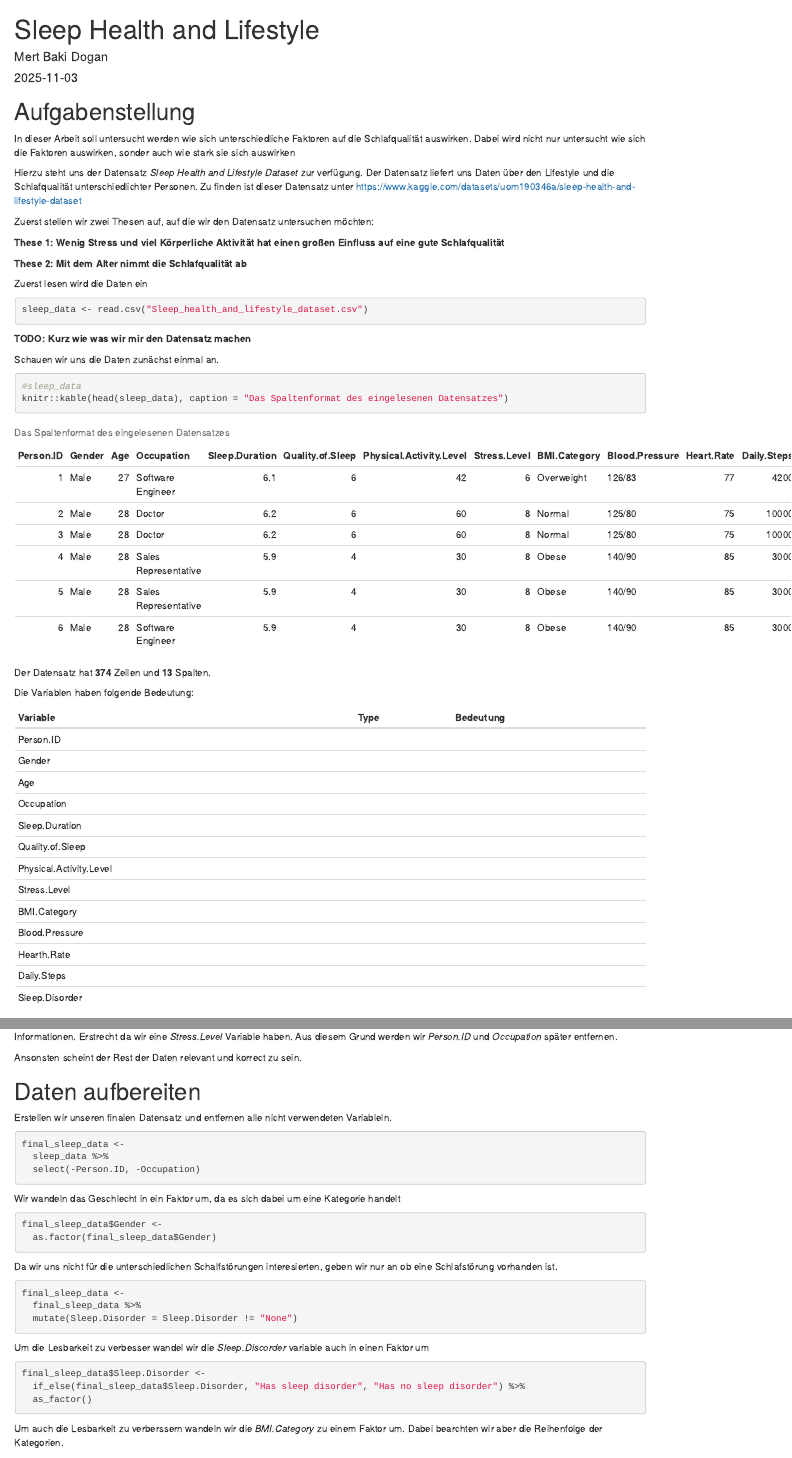
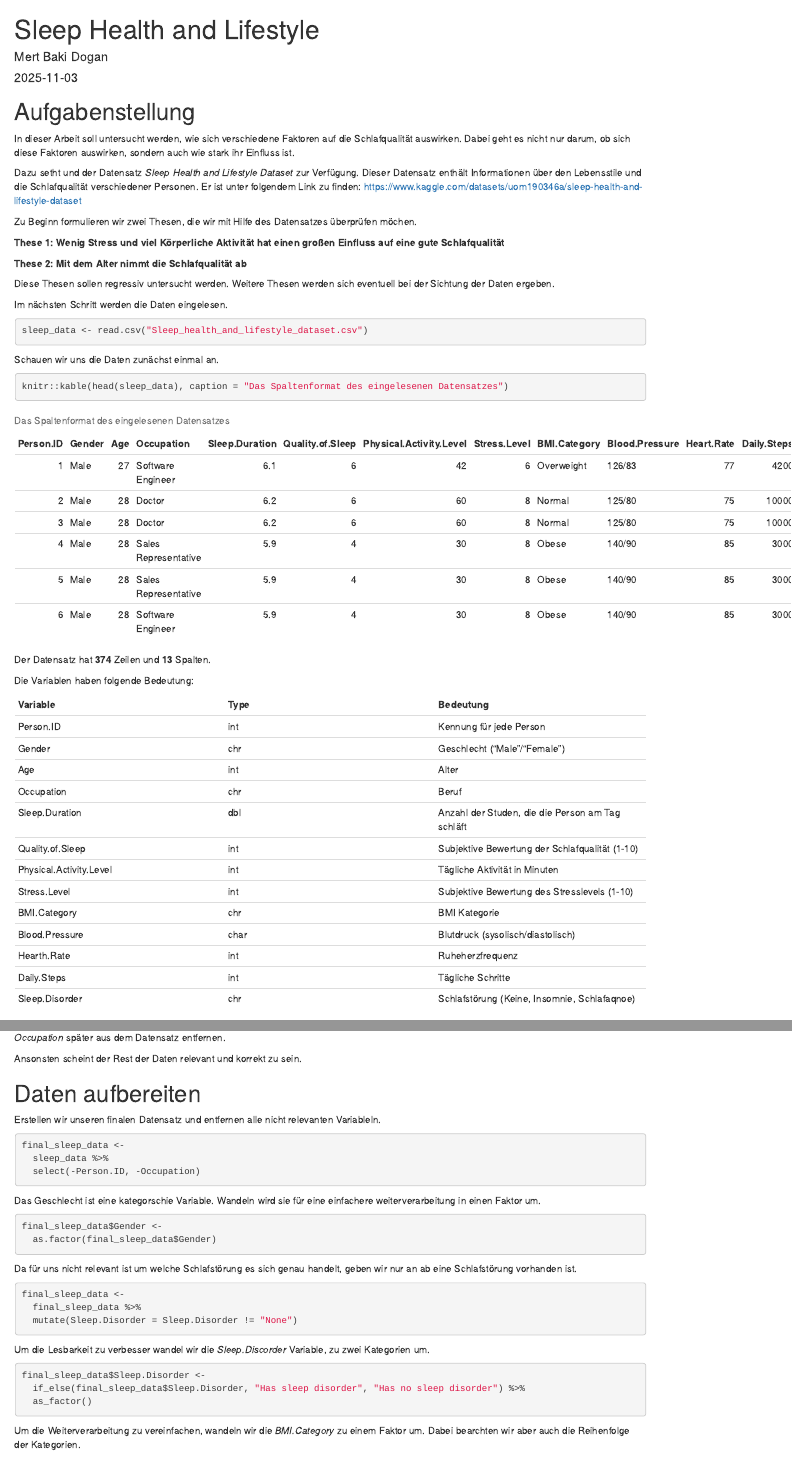
Before and after one commit to mertdogan12/sleep_health, an R Markdown document (Sleep_Health_and_Lifestyle.Rmd): the page in a window 1100 px wide, from its top, and a second part further down, joined at a grey line. Rendered offline with R 4.5, knitr and Pandoc, with nearby package versions; some code elsewhere in the file could not run offline.

Commit message:
text improvments

````diff
--- a/Sleep_Health_and_Lifestyle.Rmd
+++ b/Sleep_Health_and_Lifestyle.Rmd
@@ -20,51 +20,49 @@ library(ranger)
 
 # Aufgabenstellung
 
-In dieser Arbeit soll untersucht werden wie sich unterschiedliche Faktoren auf die Schlafqualität auswirken. Dabei wird nicht nur untersucht wie sich die Faktoren auswirken, sonder auch wie stark sie sich auswirken
+In dieser Arbeit soll untersucht werden, wie sich verschiedene Faktoren auf die Schlafqualität auswirken. Dabei geht es nicht nur darum, ob sich diese Faktoren auswirken, sondern auch wie stark ihr Einfluss ist.
 
-Hierzu steht uns der Datensatz *Sleep Health and Lifestyle Dataset* zur verfügung. Der Datensatz liefert uns Daten über den Lifestyle und die Schlafqualität unterschiedlichter Personen. Zu finden ist dieser Datensatz unter <https://www.kaggle.com/datasets/uom190346a/sleep-health-and-lifestyle-dataset>
+Dazu setht und der Datensatz *Sleep Health and Lifestyle Dataset* zur Verfügung. Dieser Datensatz enthält Informationen über den Lebensstile und die Schlafqualität verschiedener Personen. Er ist unter folgendem Link zu finden: <https://www.kaggle.com/datasets/uom190346a/sleep-health-and-lifestyle-dataset>
 
-Zuerst stellen wir zwei Thesen auf, auf die wir den Datensatz untersuchen möchten:
+Zu Beginn formulieren wir zwei Thesen, die wir mit Hilfe des Datensatzes überprüfen möchen.
 
 **These 1: Wenig Stress und viel Körperliche Aktivität hat einen großen Einfluss auf eine gute Schlafqualität**
 
 **These 2: Mit dem Alter nimmt die Schlafqualität ab**
 
-Zuerst lesen wird die Daten ein
+Diese Thesen sollen regressiv untersucht werden. Weitere Thesen werden sich eventuell bei der Sichtung der Daten ergeben.
+
+Im nächsten Schritt werden die Daten eingelesen.
 
 ```{r, message=FALSE}
 sleep_data <- read.csv("Sleep_health_and_lifestyle_dataset.csv")
 ```
 
-**TODO: Kurz wie was wir mir den Datensatz machen**
-
 Schauen wir uns die Daten zunächst einmal an.
 
-```{r}
-#sleep_data
+```{r, message=FALSE}
 knitr::kable(head(sleep_data), caption = "Das Spaltenformat des eingelesenen Datensatzes")
 ```
+
 Der Datensatz hat **`r nrow(sleep_data)`** Zeilen und **`r ncol(sleep_data)`** Spalten.
-
 
 Die Variablen haben folgende Bedeutung:
 
-| Variable                | Type | Bedeutung |
-|-------------------------|------|-----------|
-| Person.ID               |      |           |
-| Gender                  |      |           |
-| Age                     |      |           |
-| Occupation              |      |           |
-| Sleep.Duration          |      |           |
-| Quality.of.Sleep        |      |           |
-| Physical.Activity.Level |      |           |
-| Stress.Level            |      |           |
-| BMI.Category            |      |           |
-| Blood.Pressure          |      |           |
-| Hearth.Rate             |      |           |
-| Daily.Steps             |      |           |
-| Sleep.Disorder          |      |           |
-
+| Variable | Type | Bedeutung |
+|----|----|----|
+| Person.ID | int | Kennung für jede Person |
+| Gender | chr | Geschlecht ("Male"/"Female") |
+| Age | int | Alter |
+| Occupation | chr | Beruf |
+| Sleep.Duration | dbl | Anzahl der Studen, die die Person am Tag schläft |
+| Quality.of.Sleep | int | Subjektive Bewertung der Schlafqualität (1-10) |
+| Physical.Activity.Level | int | Tägliche Aktivität in Minuten |
+| Stress.Level | int | Subjektive Bewertung des Stresslevels (1-10) |
+| BMI.Category | chr | BMI Kategorie |
+| Blood.Pressure | char | Blutdruck (sysolisch/diastolisch) |
+| Hearth.Rate | int | Ruheherzfrequenz |
+| Daily.Steps | int | Tägliche Schritte |
+| Sleep.Disorder | chr | Schlafstörung (Keine, Insomnie, Schlafaqnoe) |
 
 Zunächst verschaffen wir uns einen Überblick über die Daten.
 
@@ -81,10 +79,10 @@ sleep_data %>% describe_tbl()
-Aus diesem Grund werden wir *Person.ID* und *Occupation* später entfernen.
+*Person.ID* nummeriert lediglich die verschiedenen Personen durch und ist deshalb für uns nicht relevant. Auch die Variable *Occupation* liefert uns keine relevanten Informationen. Vor allem, da wir bereits die *Stress.Level* Variable haben. Aus diesem Grund werden wir *Person.ID* und *Occupation* später aus dem Datensatz entfernen.
 
-Ansonsten scheint der Rest der Daten relevant und korrect zu sein.
+Ansonsten scheint der Rest der Daten relevant und korrekt zu sein.
 
 # Daten aufbereiten
 
-Erstellen wir unseren finalen Datensatz und entfernen alle nicht verwendeten Variableln.
+Erstellen wir unseren finalen Datensatz und entfernen alle nicht relevanten Variableln.
 
 ```{r, message=FALSE}
 final_sleep_data <-
@@ -92,14 +90,14 @@ final_sleep_data <-
   select(-Person.ID, -Occupation)
 ```
 
-Wir wandeln das Geschlecht in ein Faktor um, da es sich dabei um eine Kategorie handelt
+Das Geschlecht ist eine kategorschie Variable. Wandeln wird sie für eine einfachere weiterverarbeitung in einen Faktor um.
 
 ```{r, message=FALSE}
 final_sleep_data$Gender <-
   as.factor(final_sleep_data$Gender)
 ```
 
-Da wir uns nicht für die unterschiedlichen Schalfstörungen interesierten, geben wir nur an ob eine Schlafstörung vorhanden ist.
+Da für uns nicht relevant ist um welche Schlafstörung es sich genau handelt, geben wir nur an ab eine Schlafstörung vorhanden ist.
 
 ```{r, message=FALSE}
 final_sleep_data <-
@@ -107,7 +105,7 @@ final_sleep_data <-
   mutate(Sleep.Disorder = Sleep.Disorder != "None")
 ```
 
-Um die Lesbarkeit zu verbesser wandel wir die *Sleep.Discorder* variable auch in einen Faktor um
+Um die Lesbarkeit zu verbesser wandel wir die *Sleep.Discorder* Variable, zu zwei Kategorien um.
 
 ```{r, message=FALSE}
 final_sleep_data$Sleep.Disorder <-
@@ -115,7 +113,7 @@ final_sleep_data$Sleep.Disorder <-
   as_factor()
 ```
 
-Um auch die Lesbarkeit zu verberssern wandeln wir die *BMI.Category* zu einem Faktor um. Dabei bearchten wir aber die Reihenfolge der Kategorien.
+Um die Weiterverarbeitung zu vereinfachen, wandeln wir die *BMI.Category* zu einem Faktor um. Dabei bearchten wir aber auch die Reihenfolge der Kategorien.
 
 Dazu schauen wir uns erstmal an welche Kategorien in *BMI.Category* enthalten sind.
 
````
Also changed, not shown: Sleep_Health_and_Lifestyle.html, Sleep_Health_and_Lifestyle.Rmd (13 more changed lines).
